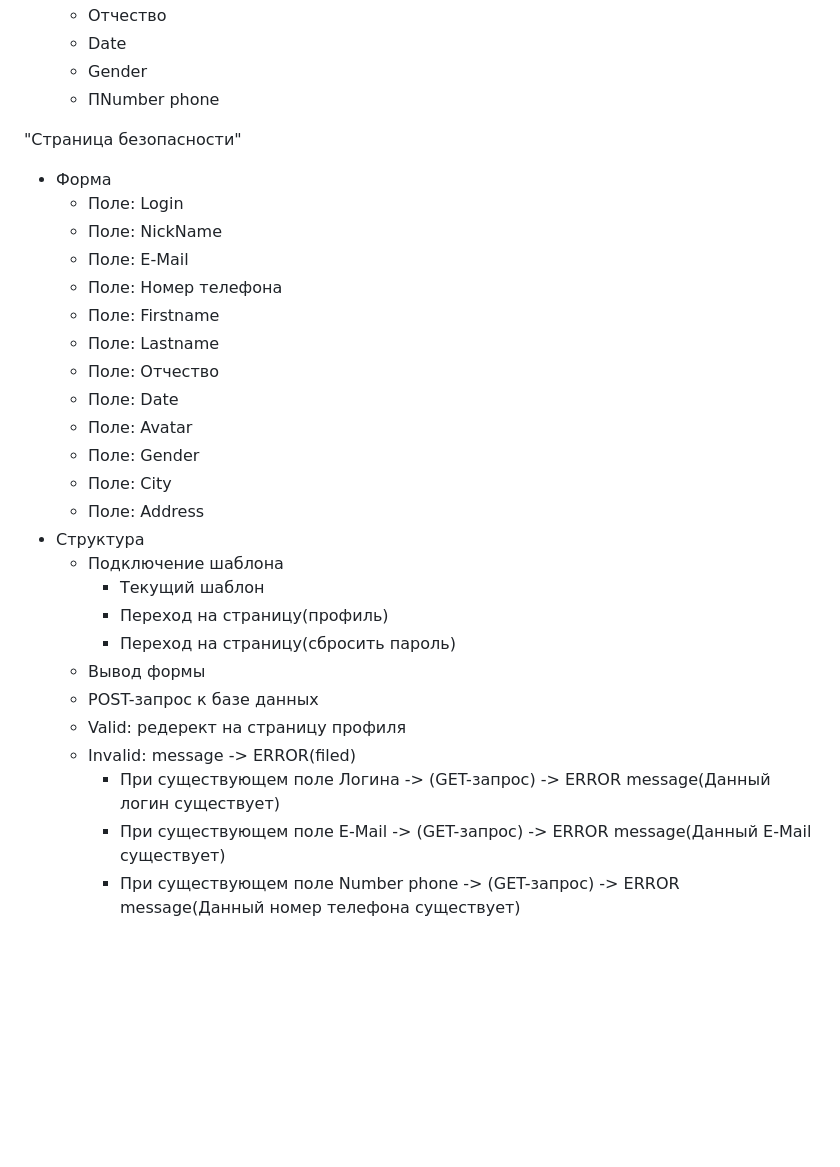
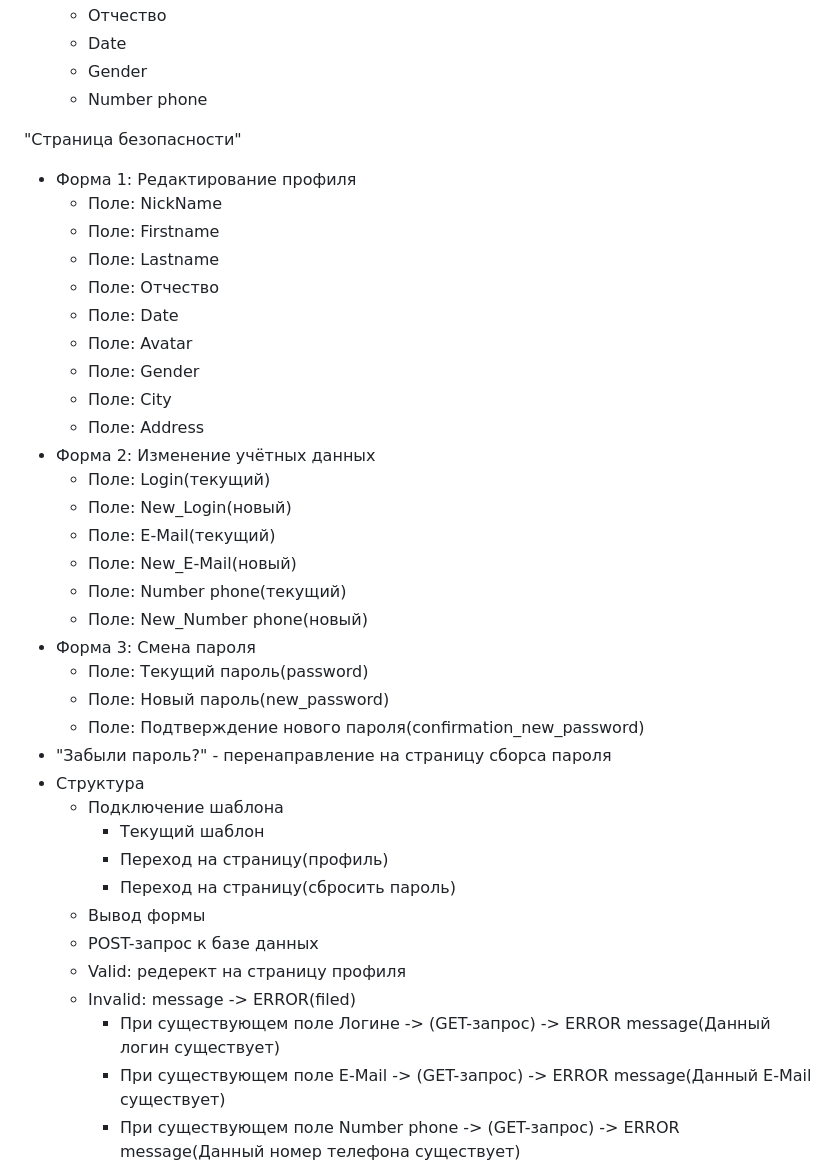
Before and after one commit to zaydulin/goland, a Markdown page: TODO.md, the part around one of its changes. GitHub-like rendering; blank space fills up the shorter version.

```diff
--- a/TODO.md
+++ b/TODO.md
@@ -103,15 +103,12 @@
   * Отчество
   * Date
   * Gender
-  * ПNumber phone
+  * Number phone
 
 
 "Страница безопасности"
-* Форма
-  * Поле: Login
+* Форма 1: Редактирование профиля
   * Поле: NickName
-  * Поле: E-Mail
-  * Поле: Номер телефона
   * Поле: Firstname
   * Поле: Lastname
   * Поле: Отчество
@@ -120,6 +117,18 @@
   * Поле: Gender
   * Поле: City
   * Поле: Address
+* Форма 2: Изменение учётных данных
+  * Поле: Login(текущий)
+  * Поле: New_Login(новый)
+  * Поле: E-Mail(текущий)
+  * Поле: New_E-Mail(новый)
+  * Поле: Number phone(текущий)
+  * Поле: New_Number phone(новый)
+* Форма 3: Смена пароля
+  * Поле: Текущий пароль(password)
+  * Поле: Новый пароль(new_password)
+  * Поле: Подтверждение нового пароля(confirmation_new_password)
+* "Забыли пароль?" - перенаправление на страницу сборса пароля
 * Структура
   * Подключение шаблона
     * Текущий шаблон
@@ -129,7 +138,7 @@
   * POST-запрос к базе данных
   * Valid: редерект на страницу профиля
   * Invalid: message -> ERROR(filed)
-    * При существующем поле Логина -> (GET-запрос) -> ERROR message(Данный логин существует)
+    * При существующем поле Логине -> (GET-запрос) -> ERROR message(Данный логин существует)
     * При существующем поле E-Mail -> (GET-запрос) -> ERROR message(Данный E-Mail существует)
     * При существующем поле Number phone -> (GET-запрос) -> ERROR message(Данный номер телефона существует)
     * При существующем поле Addres -> (GET-запрос) -> ERROR message(Данный Address существует)
```
Also changed, not shown: other parts of TODO.md (+21 -10 lines).
